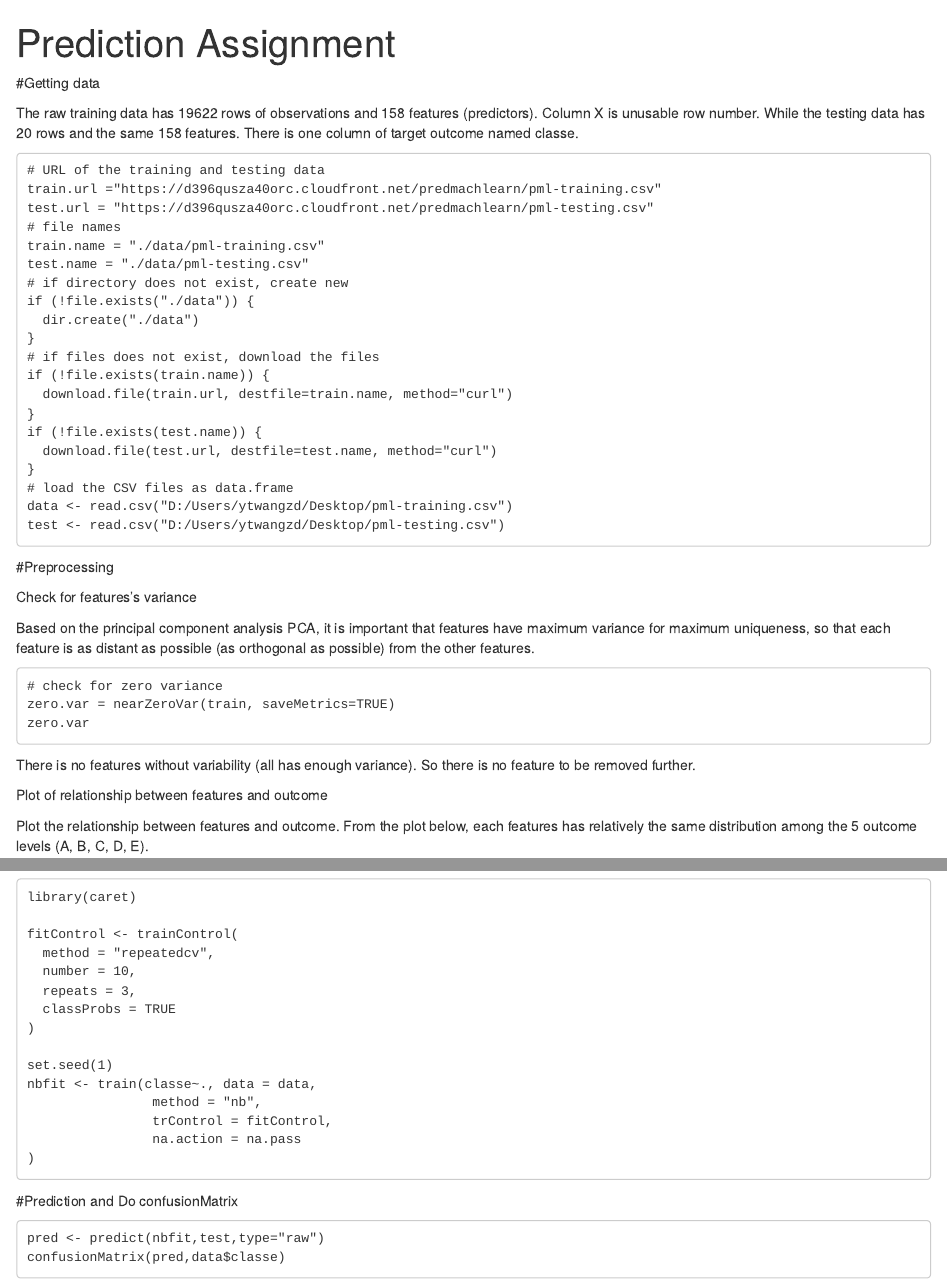
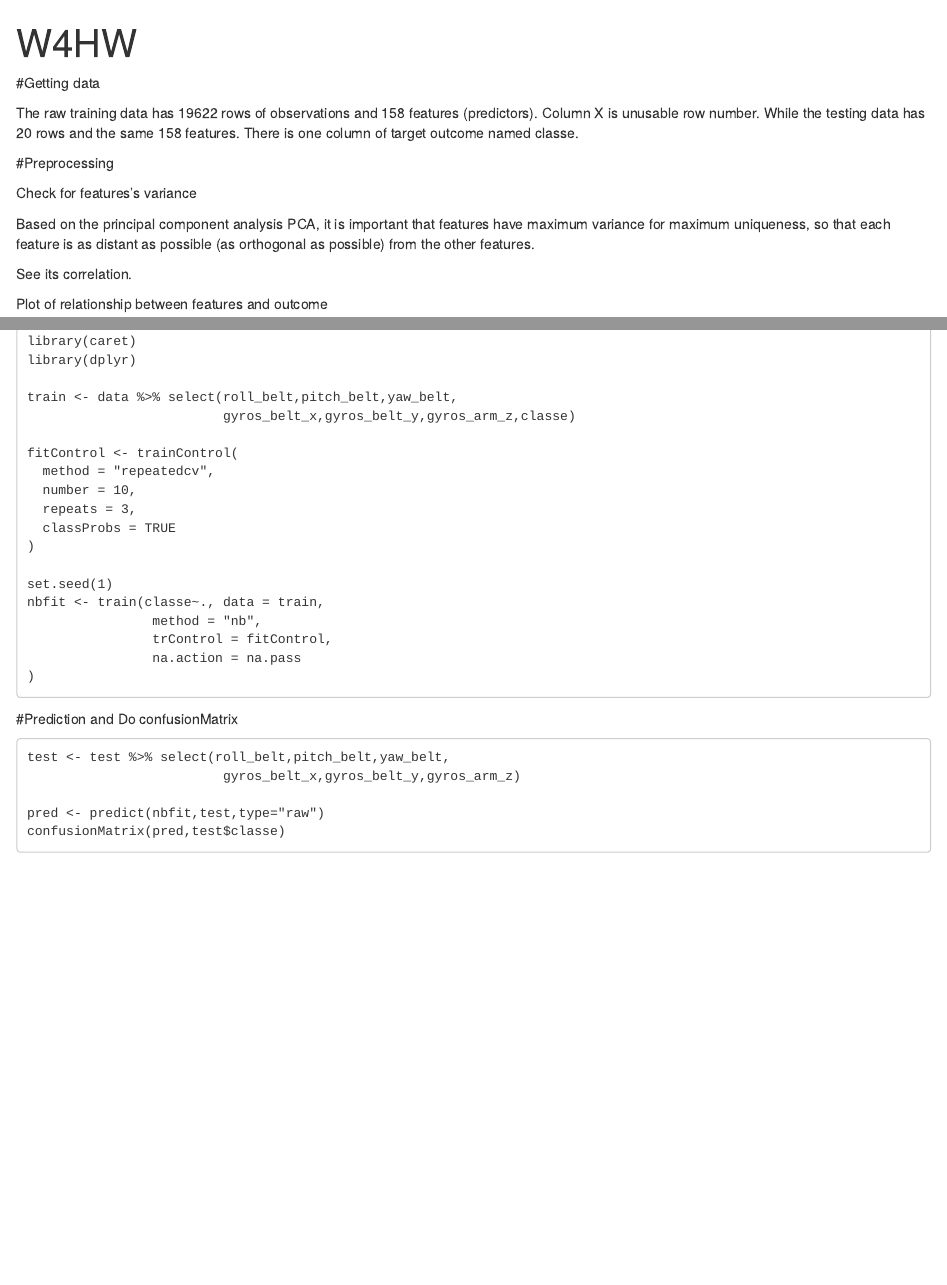
Before and after one commit to Yiting1/Lesson8W4, an R Markdown document (HW.RMD): the page in a window 1100 px wide, from its top, and a second part further down, joined at a grey line. Rendered offline with R 4.5, knitr and Pandoc, with nearby package versions; some code elsewhere in the file could not run offline.

Commit message:
Update HW.RMD

````diff
--- a/HW.RMD
+++ b/HW.RMD
@@ -1,4 +1,4 @@
 ---
-title: "Prediction Assignment"
+title: "W4HW"
 output: html_document
 ---
@@ -7,6 +11,3 @@ output: html_document
 
 The raw training data has 19622 rows of observations and 158 features (predictors). Column X is unusable row number. While the testing data has 20 rows and the same 158 features. There is one column of target outcome named classe.
 
-```
-# URL of the training and testing data
-train.url ="https://d396qusza40orc.cloudfront.net/predmachlearn/pml-training.csv"
@@ -14,13 +18 @@ test.url = "https://d396qusza40orc.cloudfront.net/predmachlearn/pml-testing.csv"
 # file names
-train.name = "./data/pml-training.csv"
-test.name = "./data/pml-testing.csv"
-# if directory does not exist, create new
-if (!file.exists("./data")) {
-  dir.create("./data")
-}
-# if files does not exist, download the files
-if (!file.exists(train.name)) {
-  download.file(train.url, destfile=train.name, method="curl")
-}
-if (!file.exists(test.name)) {
-  download.file(test.url, destfile=test.name, method="curl")
@@ -28,6 +32,6 @@ if (!file.exists(test.name)) {
 # load the CSV files as data.frame
-data <- read.csv("D:/Users/ytwangzd/Desktop/pml-training.csv")
-test <- read.csv("D:/Users/ytwangzd/Desktop/pml-testing.csv")
+data <- read.csv("C:/Users/yiting/Desktop/pml-training.csv")
+test <- read.csv("C:/Users/yiting/Desktop/pml-testing.csv")
 
 ```
 #Preprocessing
@@ -36,14 +40,8 @@ Check for features's variance
 
 Based on the principal component analysis PCA, it is important that features have maximum variance for maximum uniqueness, so that each feature is as distant as possible (as orthogonal as possible) from the other features.
 
-```
-# check for zero variance
-zero.var = nearZeroVar(train, saveMetrics=TRUE)
-zero.var
-```
-
-There is no features without variability (all has enough variance). So there is no feature to be removed further.
+See its correlation.
 
 Plot of relationship between features and outcome
 
-Plot the relationship between features and outcome. From the plot below, each features has relatively the same distribution among the 5 outcome levels (A, B, C, D, E).
+```{r,include=T}
@@ -70,4 +60,8 @@ corrplot.mixed(cor(train), lower="circle", upper="color",
 library(caret)
+library(dplyr)
+
+train <- data %>% select(roll_belt,pitch_belt,yaw_belt,
+                         gyros_belt_x,gyros_belt_y,gyros_arm_z,classe)
 
 fitControl <- trainControl(
   method = "repeatedcv",
@@ -77,7 +71,7 @@ fitControl <- trainControl(
 )
 
 set.seed(1)
-nbfit <- train(classe~., data = data,
+nbfit <- train(classe~., data = train,
                 method = "nb",
                 trControl = fitControl,
                 na.action = na.pass
@@ -87,6 +81,10 @@ nbfit <- train(classe~., data = data,
 #Prediction and Do confusionMatrix
 
 ```
+test <- test %>% select(roll_belt,pitch_belt,yaw_belt,
+                         gyros_belt_x,gyros_belt_y,gyros_arm_z)
+
 pred <- predict(nbfit,test,type="raw")
-confusionMatrix(pred,data$classe)
+confusionMatrix(pred,test$classe)
+
 ```
````
Also changed, not shown: HW.RMD (45 more changed lines).
